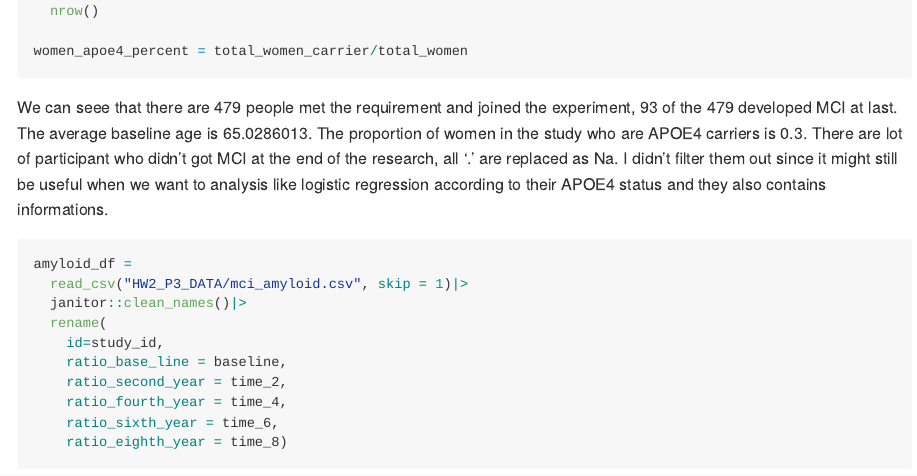
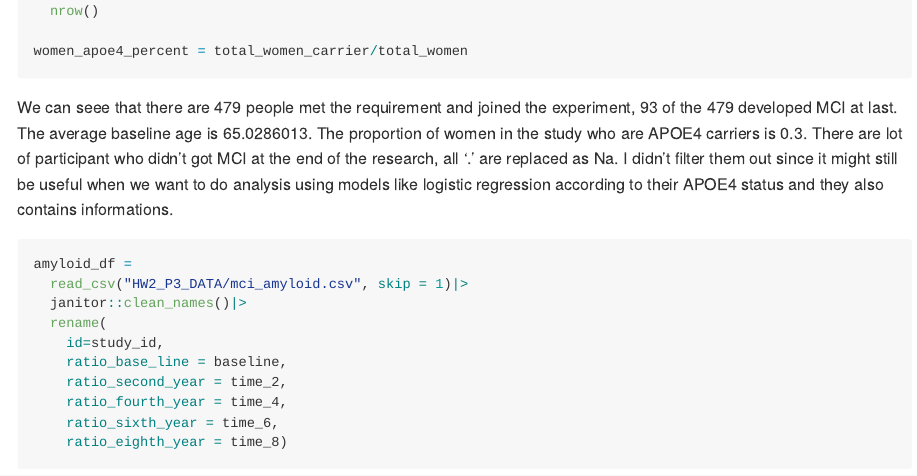
Before and after one commit to GYDTTDYX/p8105_hw2_yd2739, an R Markdown document (p8105_hw2_yd2739.Rmd): the page in a window 1100 px wide, from 9180 px down. Rendered offline with R 4.5, knitr and Pandoc, with nearby package versions; long lines of code are wrapped; column names are cleaned by a stand-in for the janitor package.

Commit message:
typos in P3

````diff
--- a/p8105_hw2_yd2739.Rmd
+++ b/p8105_hw2_yd2739.Rmd
@@ -254,9 +254,9 @@ We can seee that there are 479 people met the requirement and joined the experim
 93 of the 479 developed MCI at last. The average baseline age is `r avg_age_baseline`.
 The proportion of women in the study who are APOE4 carriers is `r women_apoe4_percent`.
 There are lot of participant who didn't got MCI at the end of the research, all '.' are
-replaced as Na. I didn't filter them out since it might still be useful when we want to
-analysis like logistic regression according to their APOE4 status and they also contains
-informations.
+replaced as Na. I didn't filter them out since it might still be useful when we want to do
+analysis using models like logistic regression according to their APOE4 status and they
+also contains informations.
 
 ```{r}
 amyloid_df =
````
